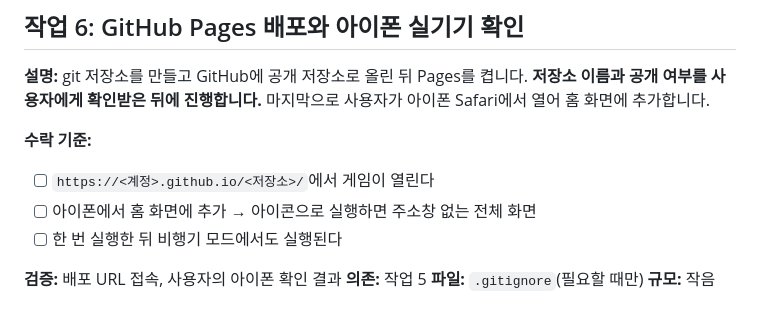
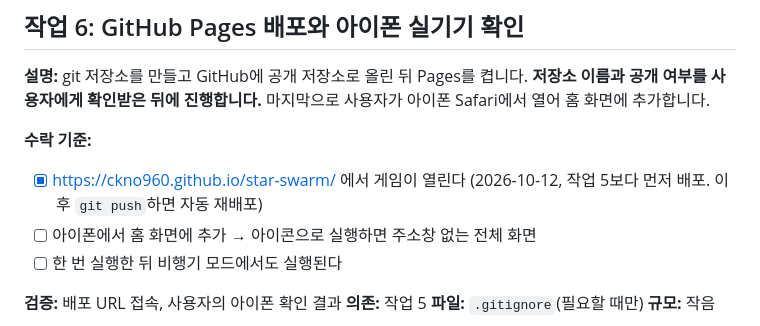
Before and after one commit to ckno960/star-swarm, a Markdown page: tasks/todo.md, the part around the change. Drawn GitHub-style.

Commit message:
배포 완료 기록
Co-Authored-By: Claude Opus 5.5 <noreply@anthropic.com>

```diff
--- a/tasks/todo.md
+++ b/tasks/todo.md
@@ -87,7 +87,7 @@
 **설명:** git 저장소를 만들고 GitHub에 공개 저장소로 올린 뒤 Pages를 켭니다. **저장소 이름과 공개 여부를 사용자에게 확인받은 뒤에 진행합니다.** 마지막으로 사용자가 아이폰 Safari에서 열어 홈 화면에 추가합니다.
 
 **수락 기준:**
-- [ ] `https://<계정>.github.io/<저장소>/`에서 게임이 열린다
+- [x] https://ckno960.github.io/star-swarm/ 에서 게임이 열린다 (2026-10-12, 작업 5보다 먼저 배포. 이후 `git push`하면 자동 재배포)
 - [ ] 아이폰에서 홈 화면에 추가 → 아이콘으로 실행하면 주소창 없는 전체 화면
 - [ ] 한 번 실행한 뒤 비행기 모드에서도 실행된다
 
```
